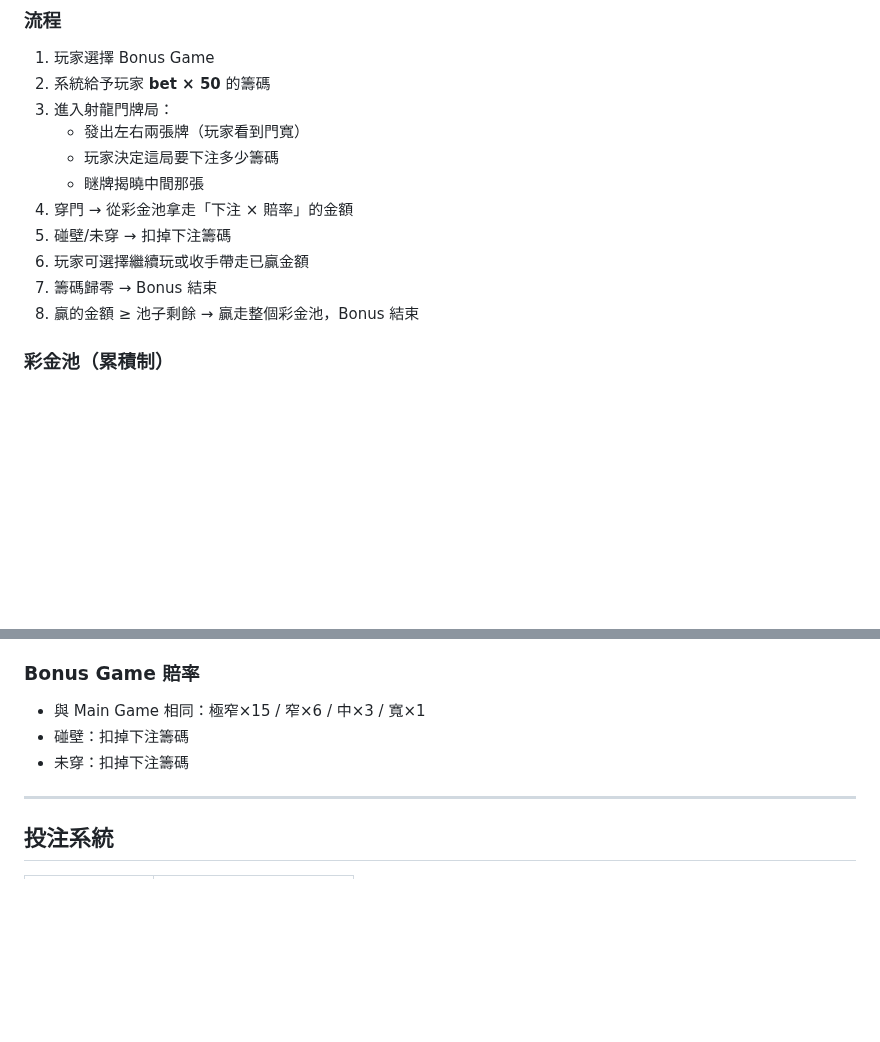
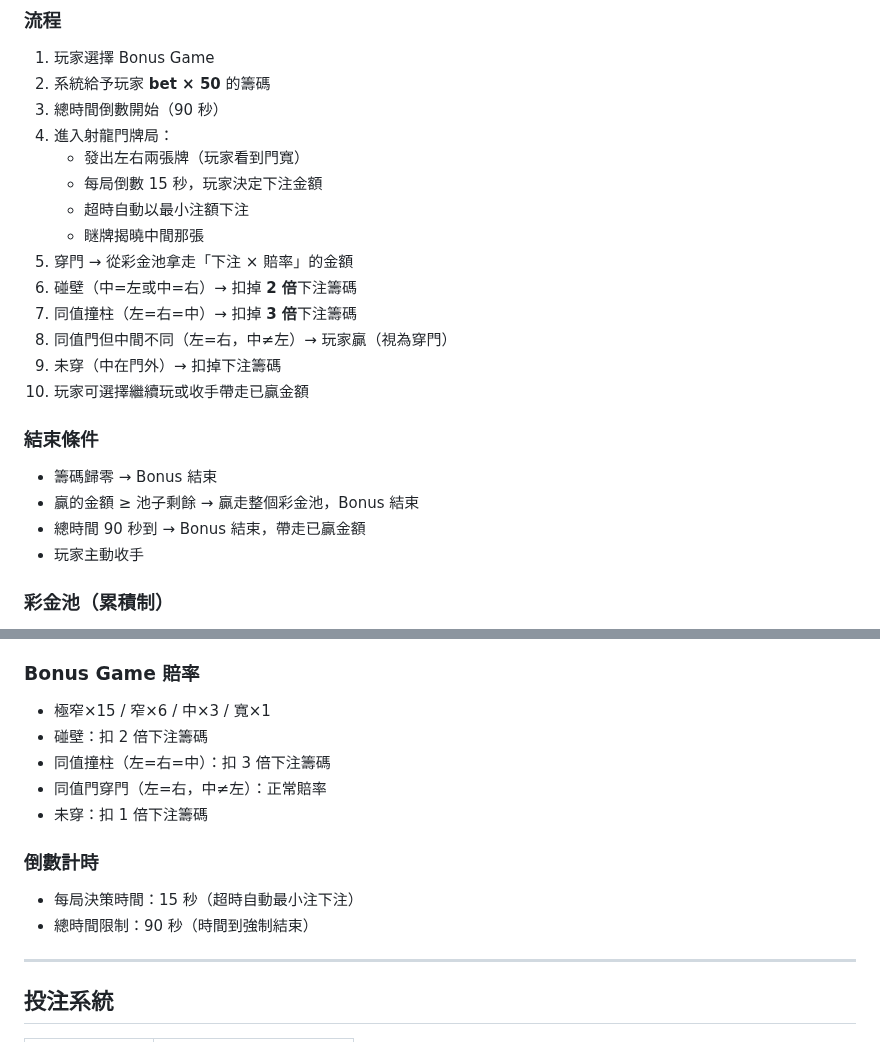
Before and after one commit to igs-chuyuhuang/dragon-gate-slot, a Markdown page: docs/game_design.md, 2 parts joined by grey strips. GitHub-like rendering; blank space fills up the shorter version.

Commit message:
Bonus Game 規格更新：碰壁扣2倍/同值扣3倍/每局15秒倒數/總時間90秒

```diff
--- a/docs/game_design.md
+++ b/docs/game_design.md
@@ -107,15 +107,25 @@
 
 1. 玩家選擇 Bonus Game
 2. 系統給予玩家 **bet × 50** 的籌碼
-3. 進入射龍門牌局：
+3. 總時間倒數開始（90 秒）
+4. 進入射龍門牌局：
    - 發出左右兩張牌（玩家看到門寬）
-   - 玩家決定這局要下注多少籌碼
+   - 每局倒數 15 秒，玩家決定下注金額
+   - 超時自動以最小注額下注
    - 瞇牌揭曉中間那張
-4. 穿門 → 從彩金池拿走「下注 × 賠率」的金額
-5. 碰壁/未穿 → 扣掉下注籌碼
-6. 玩家可選擇繼續玩或收手帶走已贏金額
-7. 籌碼歸零 → Bonus 結束
-8. 贏的金額 ≥ 池子剩餘 → 贏走整個彩金池，Bonus 結束
+5. 穿門 → 從彩金池拿走「下注 × 賠率」的金額
+6. 碰壁（中=左或中=右）→ 扣掉 **2 倍**下注籌碼
+7. 同值撞柱（左=右=中）→ 扣掉 **3 倍**下注籌碼
+8. 同值門但中間不同（左=右，中≠左）→ 玩家贏（視為穿門）
+9. 未穿（中在門外）→ 扣掉下注籌碼
+10. 玩家可選擇繼續玩或收手帶走已贏金額
+
+### 結束條件
+
+- 籌碼歸零 → Bonus 結束
+- 贏的金額 ≥ 池子剩餘 → 贏走整個彩金池，Bonus 結束
+- 總時間 90 秒到 → Bonus 結束，帶走已贏金額
+- 玩家主動收手
 
 ### 彩金池（累積制）
 
@@ -140,9 +150,16 @@
 
 ### Bonus Game 賠率
 
-- 與 Main Game 相同：極窄×15 / 窄×6 / 中×3 / 寬×1
-- 碰壁：扣掉下注籌碼
-- 未穿：扣掉下注籌碼
+- 極窄×15 / 窄×6 / 中×3 / 寬×1
+- 碰壁：扣 2 倍下注籌碼
+- 同值撞柱（左=右=中）：扣 3 倍下注籌碼
+- 同值門穿門（左=右，中≠左）：正常賠率
+- 未穿：扣 1 倍下注籌碼
+
+### 倒數計時
+
+- 每局決策時間：15 秒（超時自動最小注下注）
+- 總時間限制：90 秒（時間到強制結束）
 
 ---
 
```
